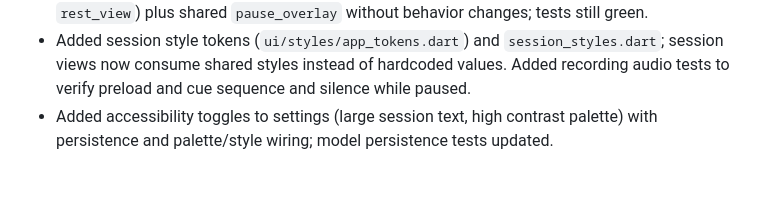
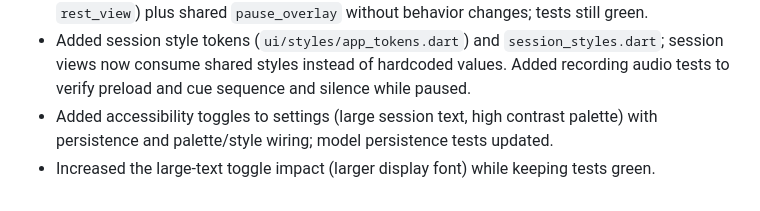
Before and after one commit to irimac/speed-of-play, a Markdown page: docs/PROGRESS_LOG.md, the part around the change. GitHub-like rendering.

```diff
--- a/docs/PROGRESS_LOG.md
+++ b/docs/PROGRESS_LOG.md
@@ -37,3 +37,4 @@ Chronological notes of meaningful changes. Update this log whenever progress is
 - Refactored `session_screen` into phase-specific widgets (`countdown_view`, `active_round_view`, `rest_view`) plus shared `pause_overlay` without behavior changes; tests still green.
 - Added session style tokens (`ui/styles/app_tokens.dart`) and `session_styles.dart`; session views now consume shared styles instead of hardcoded values. Added recording audio tests to verify preload and cue sequence and silence while paused.
 - Added accessibility toggles to settings (large session text, high contrast palette) with persistence and palette/style wiring; model persistence tests updated.
+- Increased the large-text toggle impact (larger display font) while keeping tests green.
```
Also changed, not shown: docs/DECISIONS.md (+1 -0 lines).
